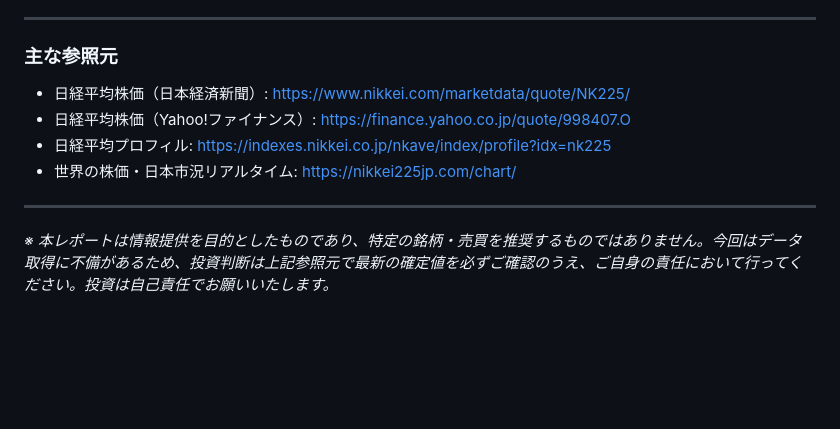
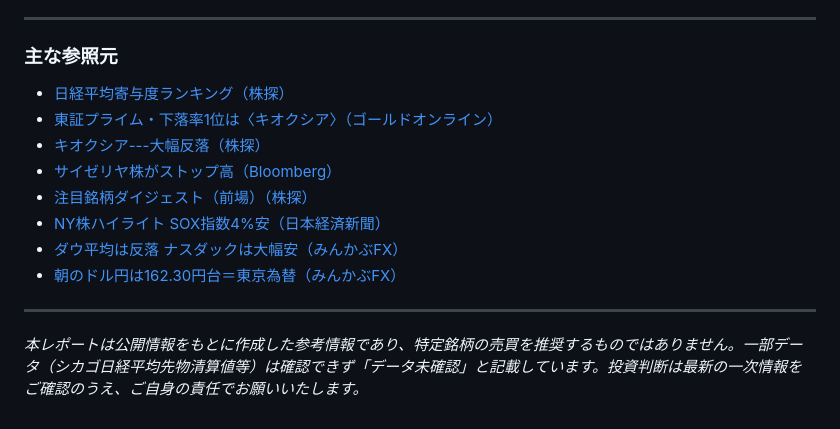
Before and after one commit to maho5953/market-report, a Markdown page: 2026-07-17.md, the part around one of its changes. Drawn GitHub-style; blank space fills up the shorter version.

```diff
--- a/2026-07-17.md
+++ b/2026-07-17.md
@@ -51,11 +55,15 @@
 ---
 
 ### 主な参照元
-- 日経平均株価（日本経済新聞）: https://www.nikkei.com/marketdata/quote/NK225/
-- 日経平均株価（Yahoo!ファイナンス）: https://finance.yahoo.co.jp/quote/998407.O
-- 日経平均プロフィル: https://indexes.nikkei.co.jp/nkave/index/profile?idx=nk225
-- 世界の株価・日本市況リアルタイム: https://nikkei225jp.com/chart/
+- [日経平均寄与度ランキング（株探）](https://kabutan.jp/news/marketnews/?b=n202607161019)
+- [東証プライム・下落率1位は〈キオクシア〉（ゴールドオンライン）](https://gentosha-go.com/articles/-/80182)
+- [キオクシア---大幅反落（株探）](https://kabutan.jp/news/marketnews/?b=n202607160435)
+- [サイゼリヤ株がストップ高（Bloomberg）](https://www.bloomberg.co.jp/news/articles/2026-07-16/TI8SL6KJH6V400)
+- [注目銘柄ダイジェスト（前場）（株探）](https://kabutan.jp/news/marketnews/?b=n202607160539)
+- [NY株ハイライト SOX指数4%安（日本経済新聞）](https://www.nikkei.com/article/DGXZQOFL1702J0X10C26A7000000/)
+- [ダウ平均は反落 ナスダックは大幅安（みんかぶFX）](https://fx.minkabu.jp/news/373433)
+- [朝のドル円は162.30円台＝東京為替（みんかぶFX）](https://fx.minkabu.jp/news/373439)
 
 ---
 
-*※ 本レポートは情報提供を目的としたものであり、特定の銘柄・売買を推奨するものではありません。今回はデータ取得に不備があるため、投資判断は上記参照元で最新の確定値を必ずご確認のうえ、ご自身の責任において行ってください。投資は自己責任でお願いいたします。*
+*本レポートは公開情報をもとに作成した参考情報であり、特定銘柄の売買を推奨するものではありません。一部データ（シカゴ日経平均先物清算値等）は確認できず「データ未確認」と記載しています。投資判断は最新の一次情報をご確認のうえ、ご自身の責任でお願いいたします。*
```
Also changed, not shown: other parts of 2026-07-17.md (+36 -32 lines).
